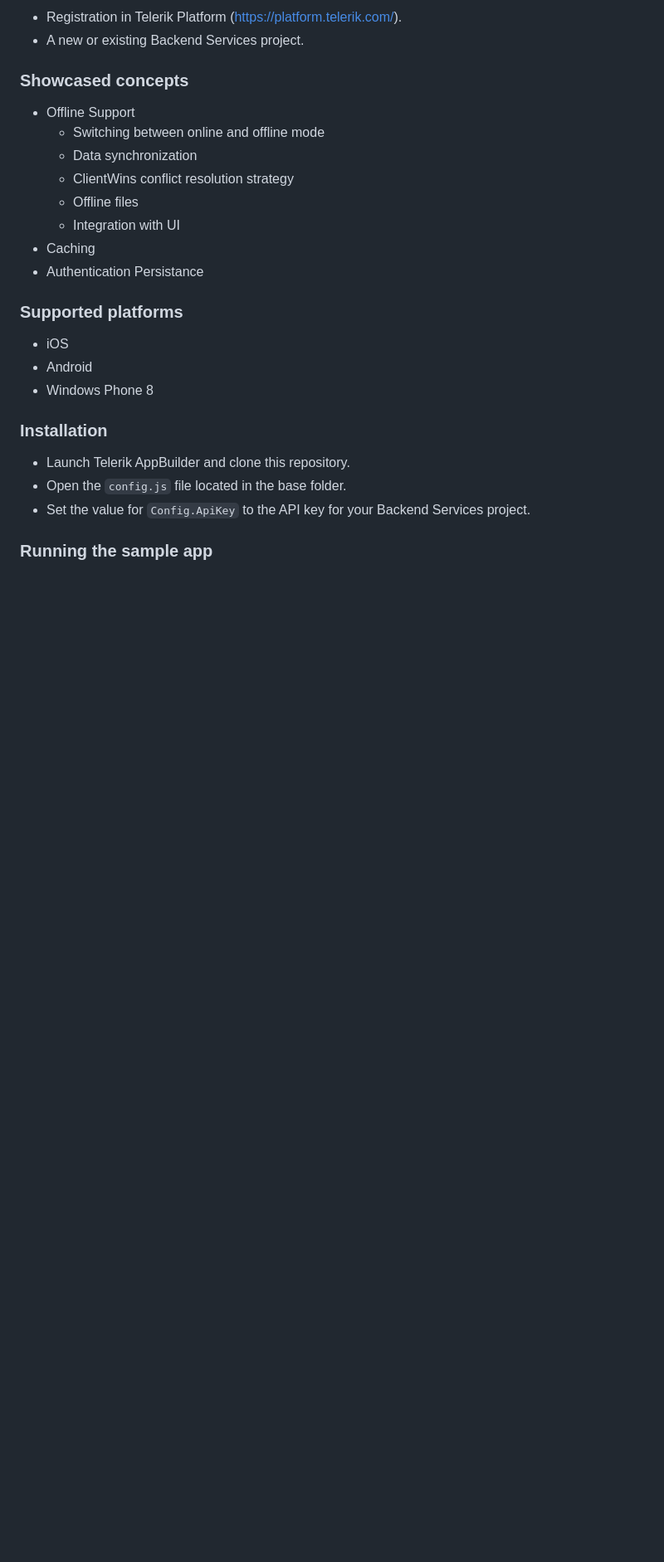
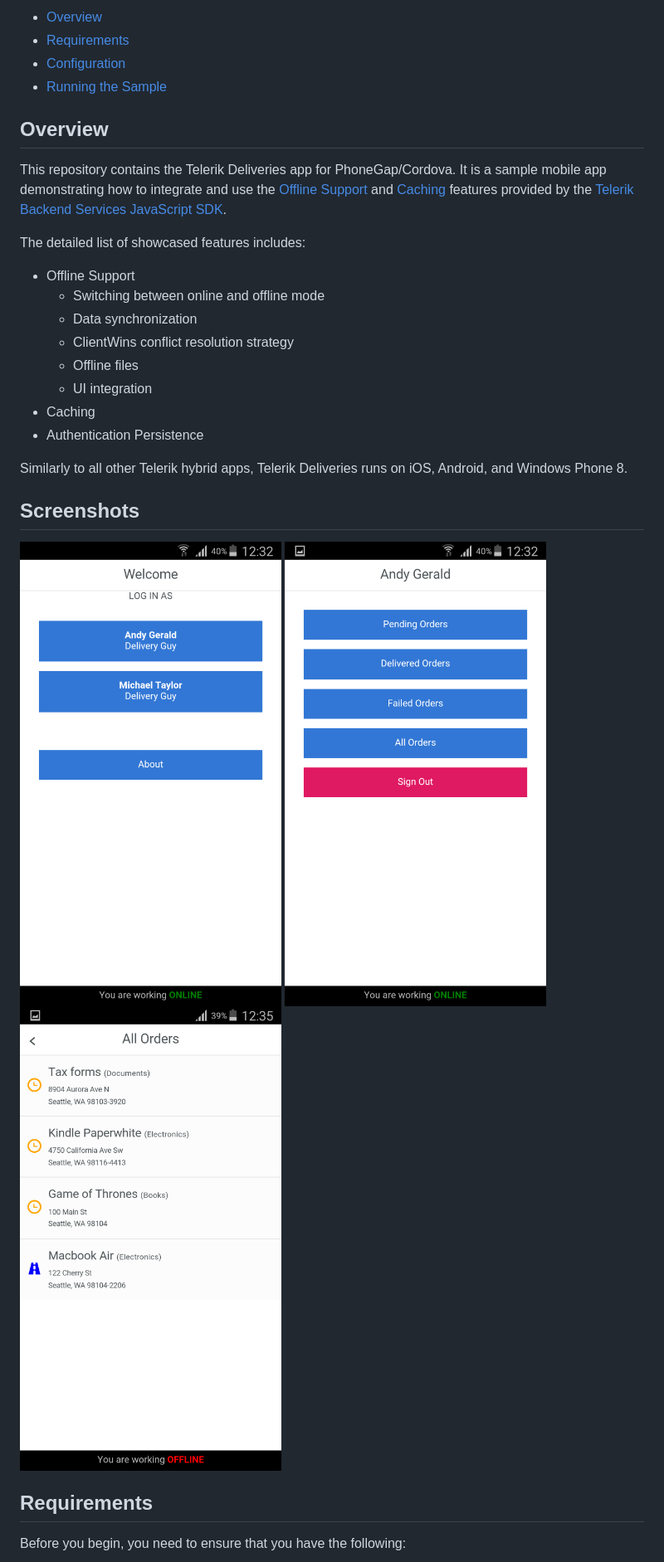
Before and after one commit to telerik-boneyard/platform-deliveries-hybrid, a Markdown page: README.md, the part around the change printed below. Shown: that part at 83% size. GitHub-like rendering; pictures changed too: screenshots/all-orders-offline.png (added), screenshots/login-screen.png (added), screenshots/main-menu.png (added); blank space fills up the shorter version.

Commit message:
Edited the content. Added screenshots.

```diff
--- a/README.md
+++ b/README.md
@@ -6,29 +14,33 @@ This application is an example for using the Offline Support provided by the Tel
 
-* Registration in Telerik Platform (https://platform.telerik.com/).
-* A new or existing Backend Services project.
+* [Overview](#overview)
+* [Requirements](#requirements)
+* [Configuration](#configuration)
+* [Running the Sample](#running-the-sample)
 
-### Showcased concepts ###
+## Overview
+
+This repository contains the Telerik Deliveries app for PhoneGap/Cordova. It is a sample mobile app demonstrating how to integrate and use the [Offline Support](http://docs.telerik.com/platform/backend-services/javascript/offline-support/introduction) and [Caching](http://docs.telerik.com/platform/backend-services/javascript/caching/introduction) features provided by the [Telerik Backend Services JavaScript SDK](http://docs.telerik.com/platform/backend-services/javascript/getting-started-javascript-sdk).
+
+The detailed list of showcased features includes:
 
 * Offline Support
   * Switching between online and offline mode
   * Data synchronization
   * ClientWins conflict resolution strategy
   * Offline files
-  * Integration with UI
+  * UI integration
 * Caching
-* Authentication Persistance
+* Authentication Persistence
 
-### Supported platforms ###
+Similarly to all other Telerik hybrid apps, Telerik Deliveries runs on iOS, Android, and Windows Phone 8.
 
-* iOS
-* Android
-* Windows Phone 8
+## Screenshots
 
-### Installation ###
+![Login Screen](screenshots/login-screen.png)
+![Main Menu](screenshots/main-menu.png)
+![All Orders, device is offline](screenshots/all-orders-offline.png)
 
-* Launch Telerik AppBuilder and clone this repository.
-* Open the `config.js` file located in the base folder.
-* Set the value for `Config.ApiKey` to the API key for your Backend Services project.
+## Requirements
 
-### Running the sample app ###
+Before you begin, you need to ensure that you have the following:
 
```
Also changed, not shown: other parts of README.md (+48 -12 lines).
